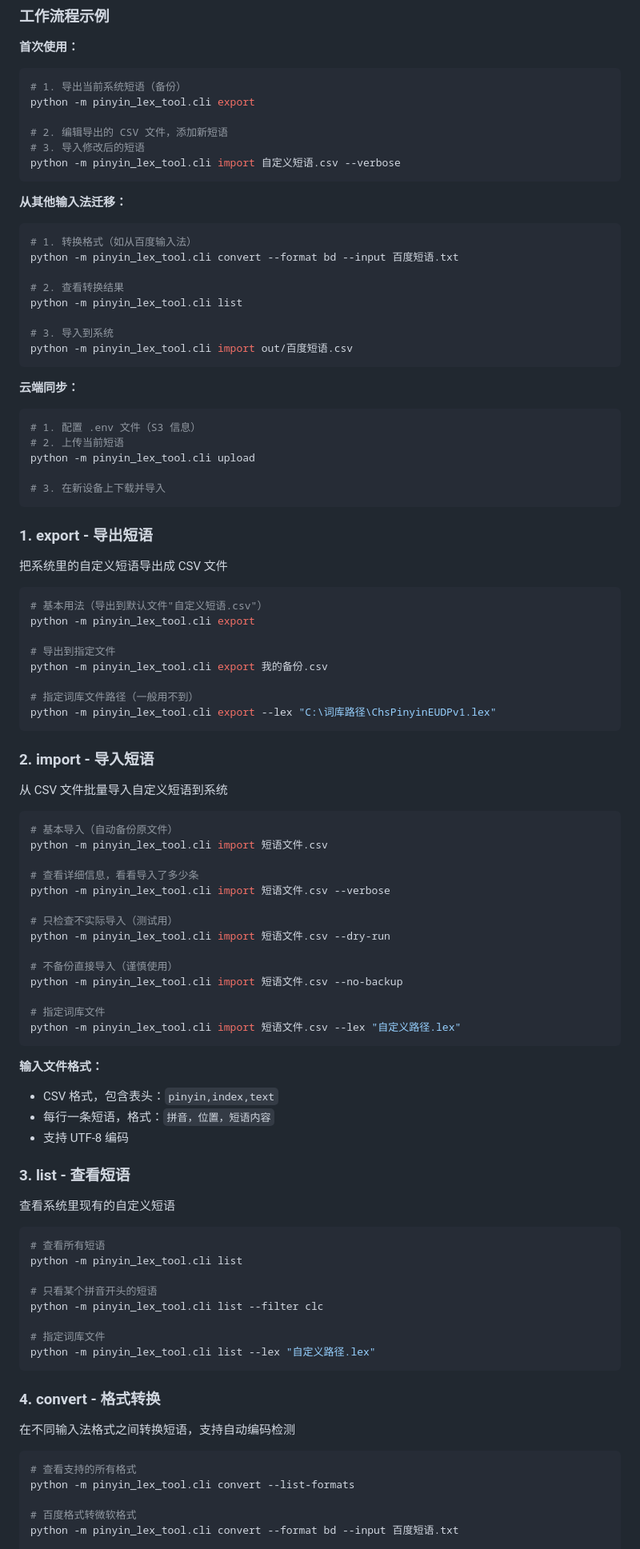
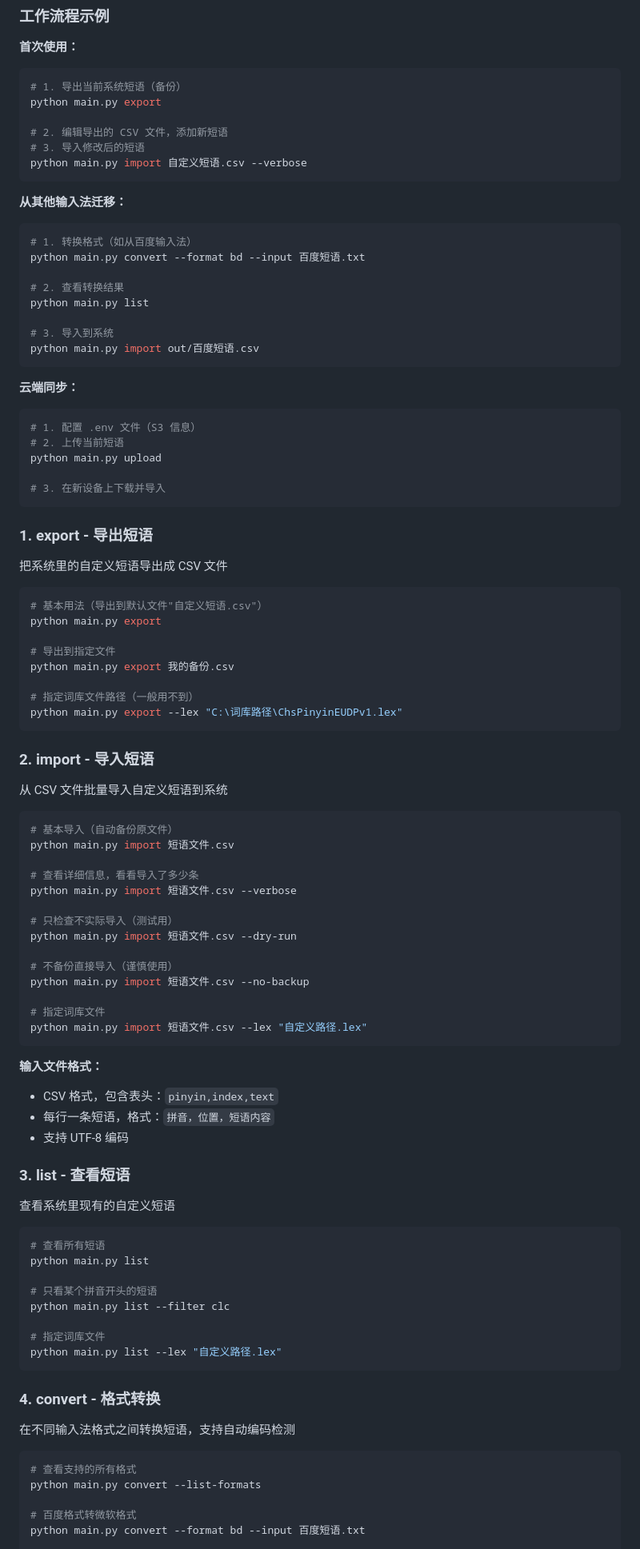
Before and after one commit to songshua295/MSPhraseTool, a Markdown page: README.md, the part around one of its changes. Shown at 80% size. Rendered like a GitHub page.

Commit message:
docs: 更新README中的命令行用法示例
将命令行示例从 `python -m pinyin_lex_tool.cli` 统一改为 `python main.py`，
使文档与实际项目结构保持一致，便于用户直接复制使用。

````diff
--- a/README.md
+++ b/README.md
@@ -74,30 +77,30 @@ convert 命令支持以下输入格式：
 **首次使用：**
 ```bash
 # 1. 导出当前系统短语（备份）
-python -m pinyin_lex_tool.cli export
+python main.py export
 
 # 2. 编辑导出的 CSV 文件，添加新短语
 # 3. 导入修改后的短语
-python -m pinyin_lex_tool.cli import 自定义短语.csv --verbose
+python main.py import 自定义短语.csv --verbose
 ```
 
 **从其他输入法迁移：**
 ```bash
 # 1. 转换格式（如从百度输入法）
-python -m pinyin_lex_tool.cli convert --format bd --input 百度短语.txt
+python main.py convert --format bd --input 百度短语.txt
 
 # 2. 查看转换结果
-python -m pinyin_lex_tool.cli list
+python main.py list
 
 # 3. 导入到系统
-python -m pinyin_lex_tool.cli import out/百度短语.csv
+python main.py import out/百度短语.csv
 ```
 
 **云端同步：**
 ```bash
 # 1. 配置 .env 文件（S3 信息）
 # 2. 上传当前短语
-python -m pinyin_lex_tool.cli upload
+python main.py upload
 
 # 3. 在新设备上下载并导入
 ```
@@ -108,13 +111,13 @@ python -m pinyin_lex_tool.cli upload
 
 ```bash
 # 基本用法（导出到默认文件"自定义短语.csv"）
-python -m pinyin_lex_tool.cli export
+python main.py export
 
 # 导出到指定文件
-python -m pinyin_lex_tool.cli export 我的备份.csv
+python main.py export 我的备份.csv
 
 # 指定词库文件路径（一般用不到）
-python -m pinyin_lex_tool.cli export --lex "C:\词库路径\ChsPinyinEUDPv1.lex"
+python main.py export --lex "C:\词库路径\ChsPinyinEUDPv1.lex"
 ```
 
 ### 2. import - 导入短语
@@ -123,19 +126,19 @@ python -m pinyin_lex_tool.cli export --lex "C:\词库路径\ChsPinyinEUDPv1.lex"
 
 ```bash
 # 基本导入（自动备份原文件）
-python -m pinyin_lex_tool.cli import 短语文件.csv
+python main.py import 短语文件.csv
 
 # 查看详细信息，看看导入了多少条
-python -m pinyin_lex_tool.cli import 短语文件.csv --verbose
+python main.py import 短语文件.csv --verbose
 
 # 只检查不实际导入（测试用）
-python -m pinyin_lex_tool.cli import 短语文件.csv --dry-run
+python main.py import 短语文件.csv --dry-run
 
 # 不备份直接导入（谨慎使用）
-python -m pinyin_lex_tool.cli import 短语文件.csv --no-backup
+python main.py import 短语文件.csv --no-backup
 
 # 指定词库文件
-python -m pinyin_lex_tool.cli import 短语文件.csv --lex "自定义路径.lex"
+python main.py import 短语文件.csv --lex "自定义路径.lex"
 ```
 
 **输入文件格式：**
@@ -149,13 +152,13 @@ python -m pinyin_lex_tool.cli import 短语文件.csv --lex "自定义路径.lex
 
 ```bash
 # 查看所有短语
-python -m pinyin_lex_tool.cli list
+python main.py list
 
 # 只看某个拼音开头的短语
-python -m pinyin_lex_tool.cli list --filter clc
+python main.py list --filter clc
 
 # 指定词库文件
-python -m pinyin_lex_tool.cli list --lex "自定义路径.lex"
+python main.py list --lex "自定义路径.lex"
 ```
 
 ### 4. convert - 格式转换
@@ -164,9 +167,9 @@ python -m pinyin_lex_tool.cli list --lex "自定义路径.lex"
 
 ```bash
 # 查看支持的所有格式
-python -m pinyin_lex_tool.cli convert --list-formats
+python main.py convert --list-formats
 
 # 百度格式转微软格式
-python -m pinyin_lex_tool.cli convert --format bd --input 百度短语.txt
+python main.py convert --format bd --input 百度短语.txt
 
 # 搜狗格式转微软格式，指定输出文件夹
````
Also changed, not shown: other parts of README.md (+19 -16 lines).
